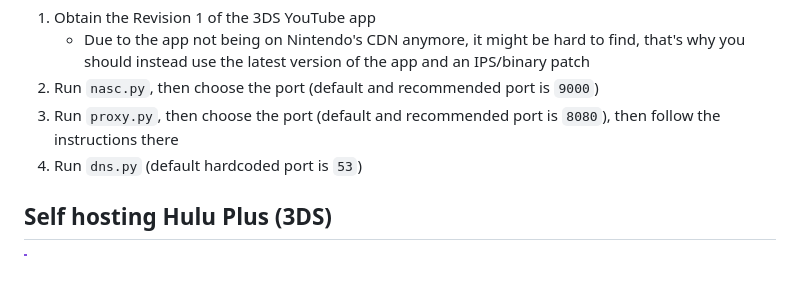
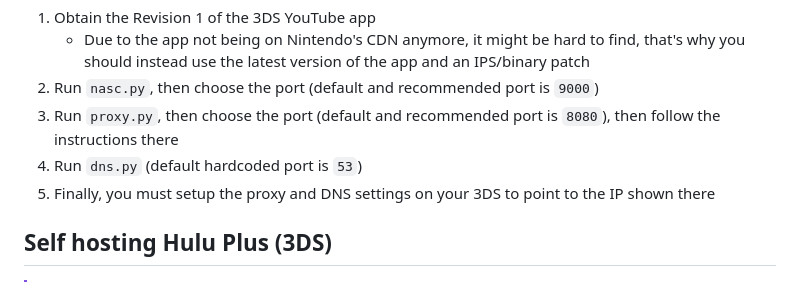
Before and after one commit to idkwhere1sthisname/blazertube, a Markdown page: self_host_guide.md, the part around the change. Rendered like a GitHub page.

```diff
--- a/self_host_guide.md
+++ b/self_host_guide.md
@@ -60,6 +60,7 @@ FLASK_SECRET_KEY=[...]
 2. Run `nasc.py`, then choose the port (default and recommended port is `9000`)
 3. Run `proxy.py`, then choose the port (default and recommended port is `8080`), then follow the instructions there
 4. Run `dns.py` (default hardcoded port is `53`)
+5. Finally, you must setup the proxy and DNS settings on your 3DS to point to the IP shown there
 
 ## Self hosting Hulu Plus (3DS)
 
```
